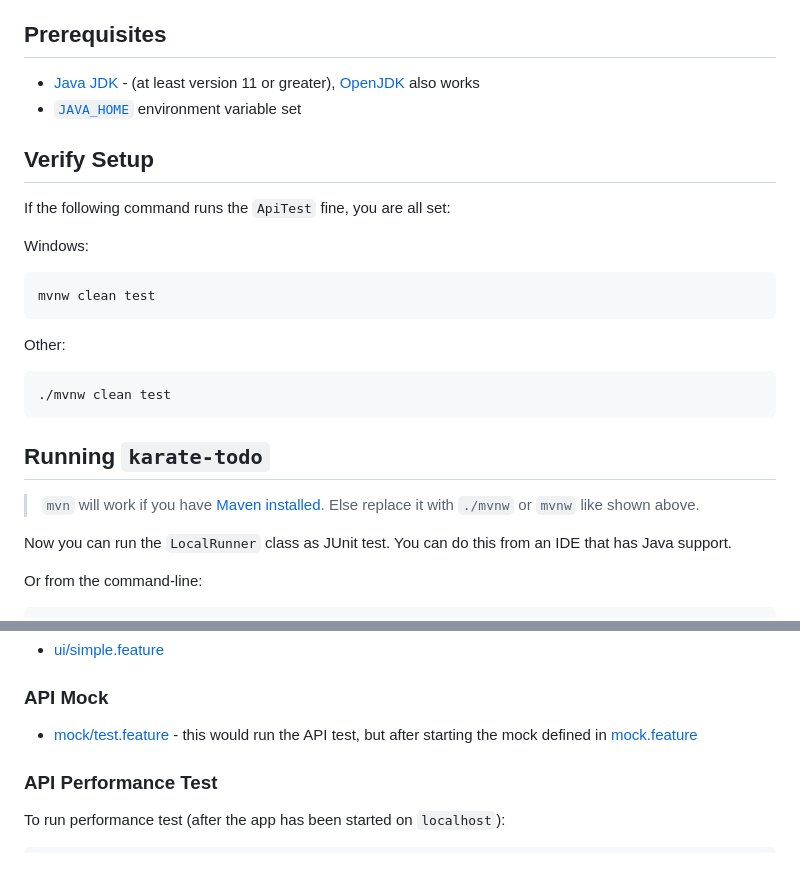
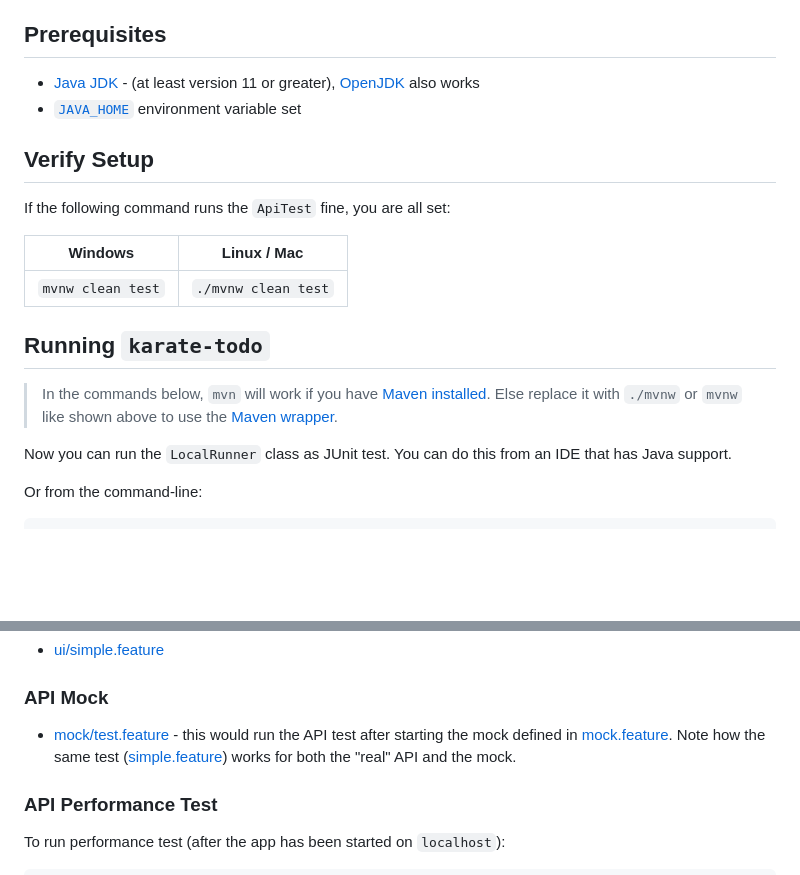
Before and after one commit to karatelabs/karate-todo, a Markdown page: README.md, 2 parts joined by grey strips. Rendered like a GitHub page; blank space fills up the shorter version.

Commit message:
improve readme

````diff
--- a/README.md
+++ b/README.md
@@ -20,19 +20,13 @@ Use the official Karate IDE plugins for the best developer experience:
 ## Verify Setup
 If the following command runs the `ApiTest` fine, you are all set:
 
-Windows:
-```
-mvnw clean test
-```
-
-Other:
-```
-./mvnw clean test
-```
+| Windows | Linux / Mac |
+| ------- | ----------- |
+| `mvnw clean test` | `./mvnw clean test` |
 
 ## Running `karate-todo`
 
-> `mvn` will work if you have [Maven installed](https://maven.apache.org/install.html). Else replace it with `./mvnw` or `mvnw` like shown above.
+> In the commands below, `mvn` will work if you have [Maven installed](https://maven.apache.org/install.html). Else replace it with `./mvnw` or `mvnw` like shown above to use the [Maven wrapper](https://maven.apache.org/wrapper).
 
 Now you can run the `LocalRunner` class as  JUnit test. You can do this from an IDE that has Java support.
 
@@ -60,7 +54,7 @@ There are more tests and examples in this project, but the following are the sim
 * [ui/simple.feature](src/test/java/app/ui/simple/simple.feature)
 
 ### API Mock
-* [mock/test.feature](src/test/java/app/mock/test.feature) - this would run the API test, but after starting the mock defined in [mock.feature](src/test/java/app/mock/mock.feature)
+* [mock/test.feature](src/test/java/app/mock/test.feature) - this would run the API test after starting the mock defined in [mock.feature](src/test/java/app/mock/mock.feature). Note how the same test ([simple.feature](src/test/java/app/api/simple/simple.feature)) works for both the "real" API and the mock.
 
 ### API Performance Test
 To run performance test (after the app has been started on `localhost`):
````
Also changed, not shown: other parts of README.md (+1 -1 lines).
